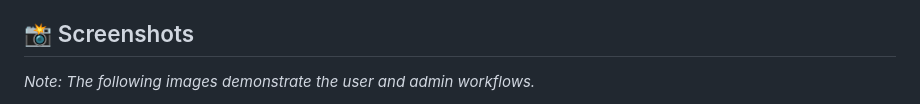
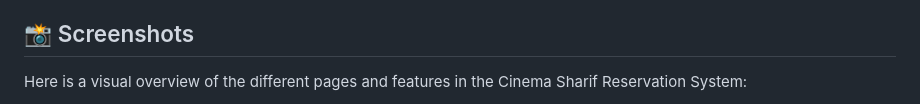
Before and after one commit to alif2884/-Cinema-Sharif-Reservation-System, a Markdown page: README.md, the part around one of its changes. Rendered like a GitHub page.

```diff
--- a/README.md
+++ b/README.md
@@ -32,5 +32,5 @@ A comprehensive, modular platform for managing and booking movie tickets online,
 
 ## 📸 Screenshots
 
-*Note: The following images demonstrate the user and admin workflows.*
+Here is a visual overview of the different pages and features in the Cinema Sharif Reservation System:
 
```
Also changed, not shown: other parts of README.md (+39 -24 lines).
